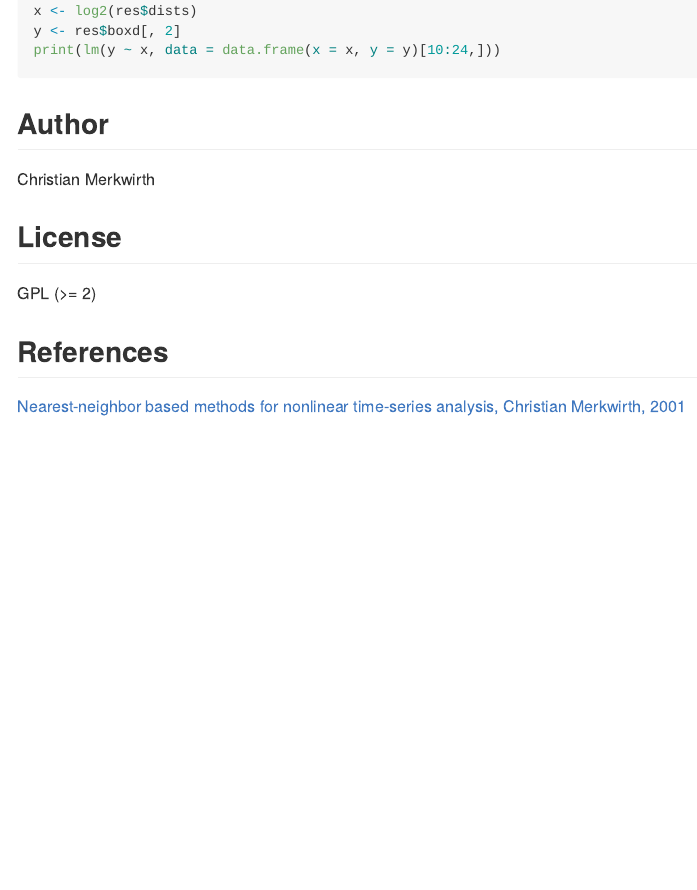
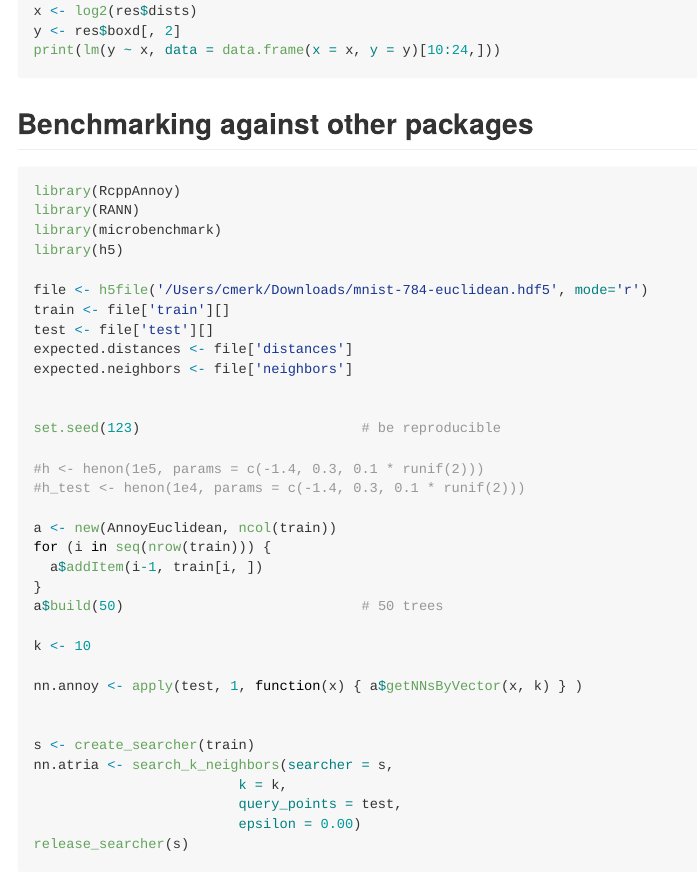
Before and after one commit to christianmerkwirth/atriar, an R Markdown document (README.Rmd): the page in a window 1100 px wide, from 4740 px down. Rendered offline with R 4.5, knitr and Pandoc, with nearby package versions.

Commit message:
Documentation updates

````diff
--- a/README.Rmd
+++ b/README.Rmd
@@ -225,6 +223,47 @@ y <- res$boxd[, 2]
 print(lm(y ~ x, data = data.frame(x = x, y = y)[10:24,]))
 ```
 
+
+## Benchmarking against other packages
+
+``` r
+library(RcppAnnoy)
+library(RANN)
+library(microbenchmark)
+library(h5)
+
+file <- h5file('/Users/cmerk/Downloads/mnist-784-euclidean.hdf5', mode='r')
+train <- file['train'][]
+test <- file['test'][]
+expected.distances <- file['distances']
+expected.neighbors <- file['neighbors']
+
+
+set.seed(123)                           # be reproducible
+
+#h <- henon(1e5, params = c(-1.4, 0.3, 0.1 * runif(2)))
+#h_test <- henon(1e4, params = c(-1.4, 0.3, 0.1 * runif(2)))
+
+a <- new(AnnoyEuclidean, ncol(train))
+for (i in seq(nrow(train))) {
+  a$addItem(i-1, train[i, ])
+}
+a$build(50)                           	# 50 trees
+
+k <- 10
+
+nn.annoy <- apply(test, 1, function(x) { a$getNNsByVector(x, k) } )
+
+
+s <- create_searcher(train)
+nn.atria <- search_k_neighbors(searcher = s,
+                         k = k,
+                         query_points = test,
+                         epsilon = 0.00)
+release_searcher(s)
+```
+
+
 ## Author
 
 Christian Merkwirth
````
Also changed, not shown: README.Rmd (2 more changed lines).
